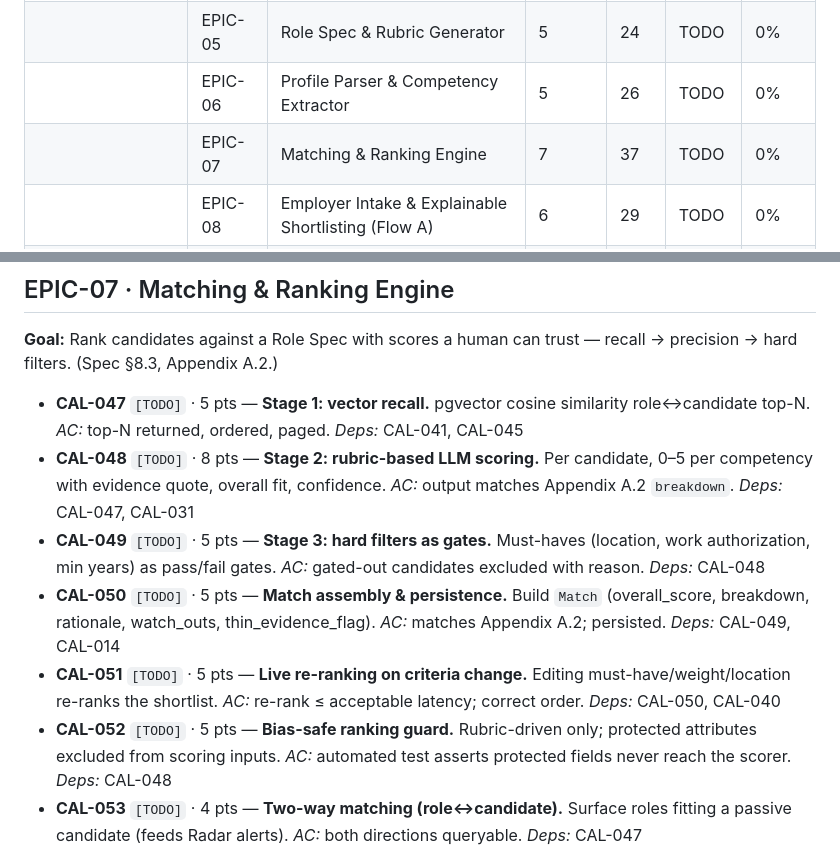
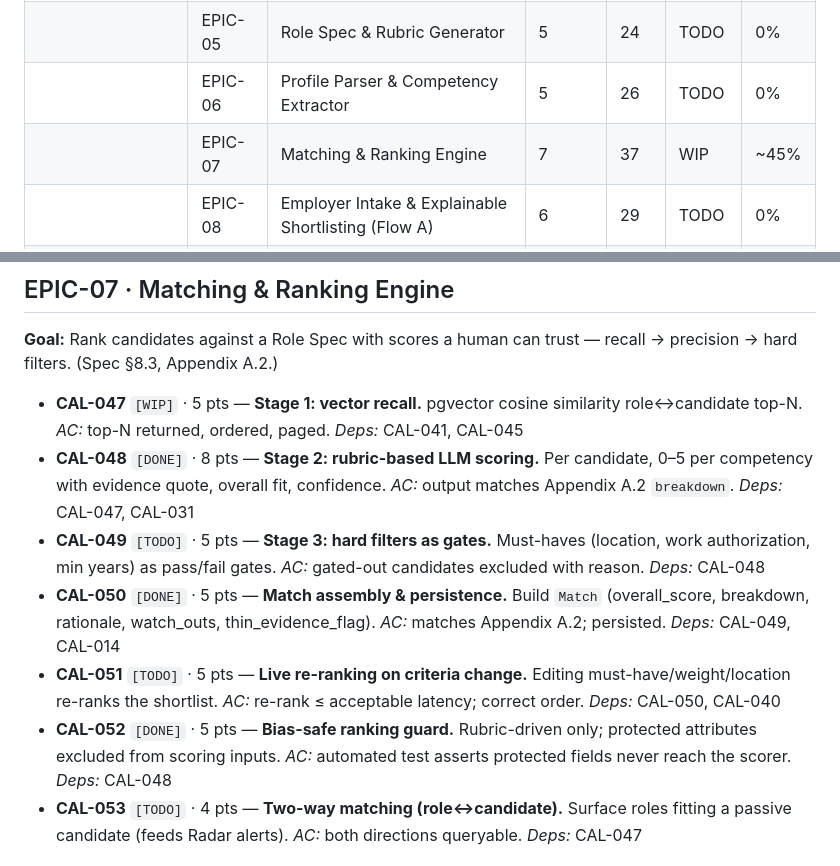
Before and after one commit to stanleyHayes/caliber, a Markdown page: agent_plan.md, 2 parts joined by grey strips. Rendered like a GitHub page.

Commit message:
docs: matching use-case in (CAL-048/050/052 done, CAL-047 recall port WIP)
Co-Authored-By: Claude Opus 4.8 (1M context) <noreply@anthropic.com>

```diff
--- a/agent_plan.md
+++ b/agent_plan.md
@@ -219,7 +219,7 @@ caliber/
 | | EPIC-04 | AI Orchestration Layer | 8 | 39 | WIP | ~40% |
 | | EPIC-05 | Role Spec & Rubric Generator | 5 | 24 | TODO | 0% |
 | | EPIC-06 | Profile Parser & Competency Extractor | 5 | 26 | TODO | 0% |
-| | EPIC-07 | Matching & Ranking Engine | 7 | 37 | TODO | 0% |
+| | EPIC-07 | Matching & Ranking Engine | 7 | 37 | WIP | ~45% |
 | | EPIC-08 | Employer Intake & Explainable Shortlisting (Flow A) | 6 | 29 | TODO | 0% |
 | | EPIC-09 | AI Screening Interviewer (Flow B) | 9 | 50 | TODO | 0% |
 | | EPIC-10 | Candidate Agent & Time-Advance (Flow C) | 7 | 36 | TODO | 0% |
@@ -346,12 +346,12 @@ Build a thin end-to-end slice early, then harden toward the demo. Maps to spec b
 ## EPIC-07 · Matching & Ranking Engine
 **Goal:** Rank candidates against a Role Spec with scores a human can trust — recall → precision → hard filters. (Spec §8.3, Appendix A.2.)
 
-- **CAL-047** `[TODO]` · 5 pts — **Stage 1: vector recall.** pgvector cosine similarity role↔candidate top-N. *AC:* top-N returned, ordered, paged. *Deps:* CAL-041, CAL-045
-- **CAL-048** `[TODO]` · 8 pts — **Stage 2: rubric-based LLM scoring.** Per candidate, 0–5 per competency with evidence quote, overall fit, confidence. *AC:* output matches Appendix A.2 `breakdown`. *Deps:* CAL-047, CAL-031
+- **CAL-047** `[WIP]` · 5 pts — **Stage 1: vector recall.** pgvector cosine similarity role↔candidate top-N. *AC:* top-N returned, ordered, paged. *Deps:* CAL-041, CAL-045
+- **CAL-048** `[DONE]` · 8 pts — **Stage 2: rubric-based LLM scoring.** Per candidate, 0–5 per competency with evidence quote, overall fit, confidence. *AC:* output matches Appendix A.2 `breakdown`. *Deps:* CAL-047, CAL-031
 - **CAL-049** `[TODO]` · 5 pts — **Stage 3: hard filters as gates.** Must-haves (location, work authorization, min years) as pass/fail gates. *AC:* gated-out candidates excluded with reason. *Deps:* CAL-048
-- **CAL-050** `[TODO]` · 5 pts — **Match assembly & persistence.** Build `Match` (overall_score, breakdown, rationale, watch_outs, thin_evidence_flag). *AC:* matches Appendix A.2; persisted. *Deps:* CAL-049, CAL-014
+- **CAL-050** `[DONE]` · 5 pts — **Match assembly & persistence.** Build `Match` (overall_score, breakdown, rationale, watch_outs, thin_evidence_flag). *AC:* matches Appendix A.2; persisted. *Deps:* CAL-049, CAL-014
 - **CAL-051** `[TODO]` · 5 pts — **Live re-ranking on criteria change.** Editing must-have/weight/location re-ranks the shortlist. *AC:* re-rank ≤ acceptable latency; correct order. *Deps:* CAL-050, CAL-040
-- **CAL-052** `[TODO]` · 5 pts — **Bias-safe ranking guard.** Rubric-driven only; protected attributes excluded from scoring inputs. *AC:* automated test asserts protected fields never reach the scorer. *Deps:* CAL-048
+- **CAL-052** `[DONE]` · 5 pts — **Bias-safe ranking guard.** Rubric-driven only; protected attributes excluded from scoring inputs. *AC:* automated test asserts protected fields never reach the scorer. *Deps:* CAL-048
 - **CAL-053** `[TODO]` · 4 pts — **Two-way matching (role↔candidate).** Surface roles fitting a passive candidate (feeds Radar alerts). *AC:* both directions queryable. *Deps:* CAL-047
 
 ## EPIC-08 · Employer Intake & Explainable Shortlisting (Flow A)
```
